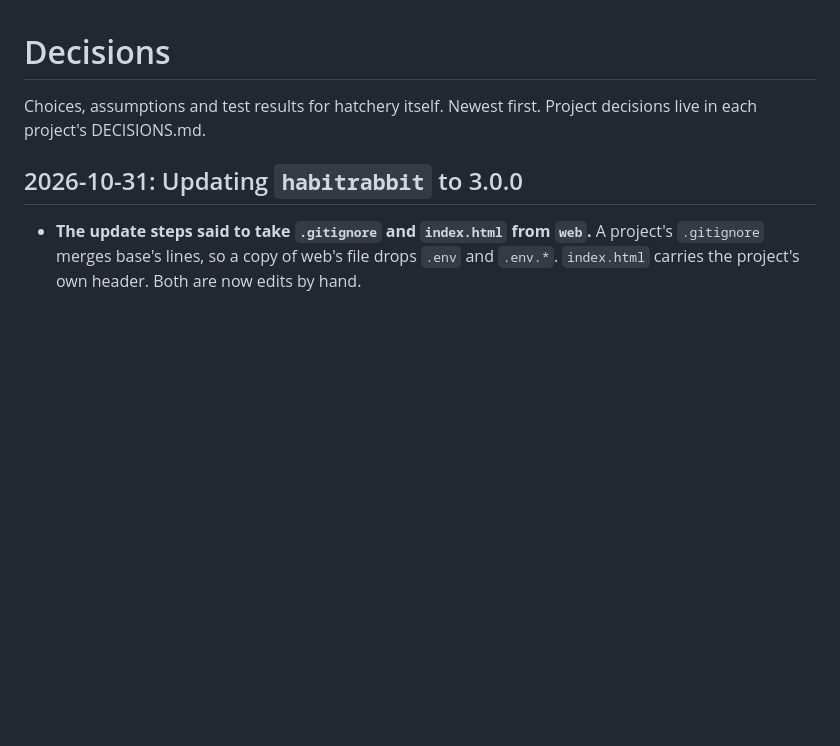
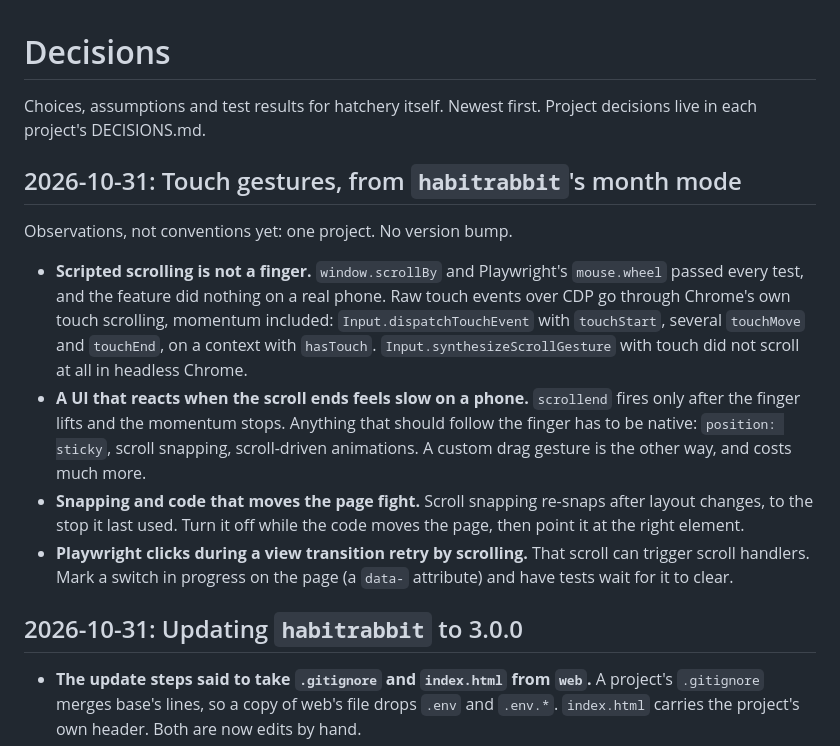
Before and after one commit to yuvalginor/hatchery, a Markdown page: DECISIONS.md, the part around the change. Drawn GitHub-style; blank space fills up the shorter version.

Commit message:
Record lessons on touch gestures from habitrabbit
Co-Authored-By: Claude Opus 5.5 <noreply@anthropic.com>
Claude-Session: https://claude.ai/code/session_018P4irygreuv3RSgrqoomNa

```diff
--- a/DECISIONS.md
+++ b/DECISIONS.md
@@ -1,6 +1,15 @@
 # Decisions
 
 Choices, assumptions and test results for hatchery itself. Newest first. Project decisions live in each project's DECISIONS.md.
+
+## 2026-10-31: Touch gestures, from `habitrabbit`'s month mode
+
+Observations, not conventions yet: one project. No version bump.
+
+- **Scripted scrolling is not a finger.** `window.scrollBy` and Playwright's `mouse.wheel` passed every test, and the feature did nothing on a real phone. Raw touch events over CDP go through Chrome's own touch scrolling, momentum included: `Input.dispatchTouchEvent` with `touchStart`, several `touchMove` and `touchEnd`, on a context with `hasTouch`. `Input.synthesizeScrollGesture` with touch did not scroll at all in headless Chrome.
+- **A UI that reacts when the scroll ends feels slow on a phone.** `scrollend` fires only after the finger lifts and the momentum stops. Anything that should follow the finger has to be native: `position: sticky`, scroll snapping, scroll-driven animations. A custom drag gesture is the other way, and costs much more.
+- **Snapping and code that moves the page fight.** Scroll snapping re-snaps after layout changes, to the stop it last used. Turn it off while the code moves the page, then point it at the right element.
+- **Playwright clicks during a view transition retry by scrolling.** That scroll can trigger scroll handlers. Mark a switch in progress on the page (a `data-` attribute) and have tests wait for it to clear.
 
 ## 2026-10-31: Updating `habitrabbit` to 3.0.0
 
```
